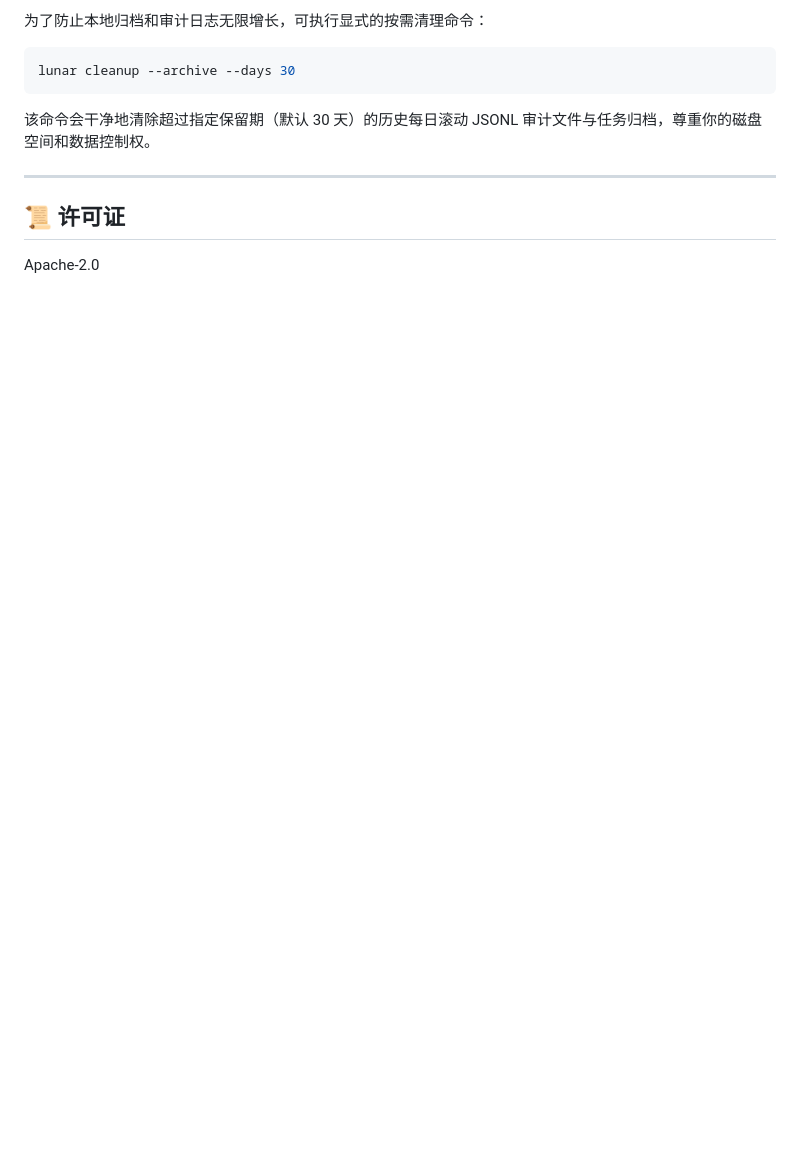
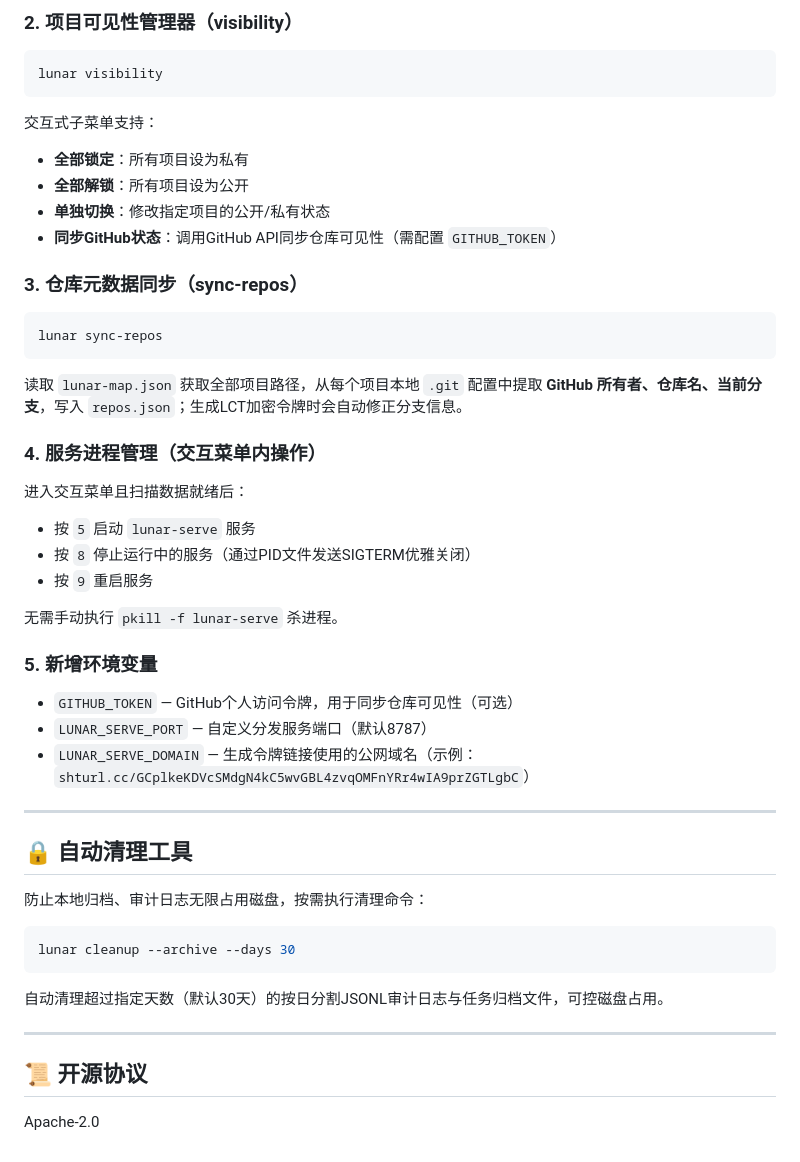
Before and after one commit to LunarAST/lunar, a Markdown page: README.zh-CN.md, the part around one of its changes. Drawn GitHub-style; blank space fills up the shorter version.

````diff
--- a/README.zh-CN.md
+++ b/README.zh-CN.md
@@ -69,12 +77,43 @@ lunar
 
-为了防止本地归档和审计日志无限增长，可执行显式的按需清理命令：
+### 2. 项目可见性管理器（visibility）
+```bash
+lunar visibility
+```
+交互式子菜单支持：
+- **全部锁定**：所有项目设为私有
+- **全部解锁**：所有项目设为公开
+- **单独切换**：修改指定项目的公开/私有状态
+- **同步GitHub状态**：调用GitHub API同步仓库可见性（需配置 `GITHUB_TOKEN`）
+
+### 3. 仓库元数据同步（sync-repos）
+```bash
+lunar sync-repos
+```
+读取 `lunar-map.json` 获取全部项目路径，从每个项目本地 `.git` 配置中提取 **GitHub 所有者、仓库名、当前分支**，写入 `repos.json`；生成LCT加密令牌时会自动修正分支信息。
+
+### 4. 服务进程管理（交互菜单内操作）
+进入交互菜单且扫描数据就绪后：
+- 按 `5` 启动 `lunar-serve` 服务
+- 按 `8` 停止运行中的服务（通过PID文件发送SIGTERM优雅关闭）
+- 按 `9` 重启服务
+
+无需手动执行 `pkill -f lunar-serve` 杀进程。
+
+### 5. 新增环境变量
+- `GITHUB_TOKEN` — GitHub个人访问令牌，用于同步仓库可见性（可选）
+- `LUNAR_SERVE_PORT` — 自定义分发服务端口（默认8787）
+- `LUNAR_SERVE_DOMAIN` — 生成令牌链接使用的公网域名（示例：`shturl.cc/GCplkeKDVcSMdgN4kC5wvGBL4zvqOMFnYRr4wIA9prZGTLgbC`）
+
+---
+
+## 🔒 自动清理工具
+防止本地归档、审计日志无限占用磁盘，按需执行清理命令：
 ```bash
 lunar cleanup --archive --days 30
 ```
-该命令会干净地清除超过指定保留期（默认 30 天）的历史每日滚动 JSONL 审计文件与任务归档，尊重你的磁盘空间和数据控制权。
+自动清理超过指定天数（默认30天）的按日分割JSONL审计日志与任务归档文件，可控磁盘占用。
 
 ---
 
-## 📜 许可证
-
+## 📜 开源协议
 Apache-2.0
````
Also changed, not shown: other parts of README.zh-CN.md (+45 -37 lines), docs/AI-GitOps-Guide.zh-CN.md (+73 -71 lines).
